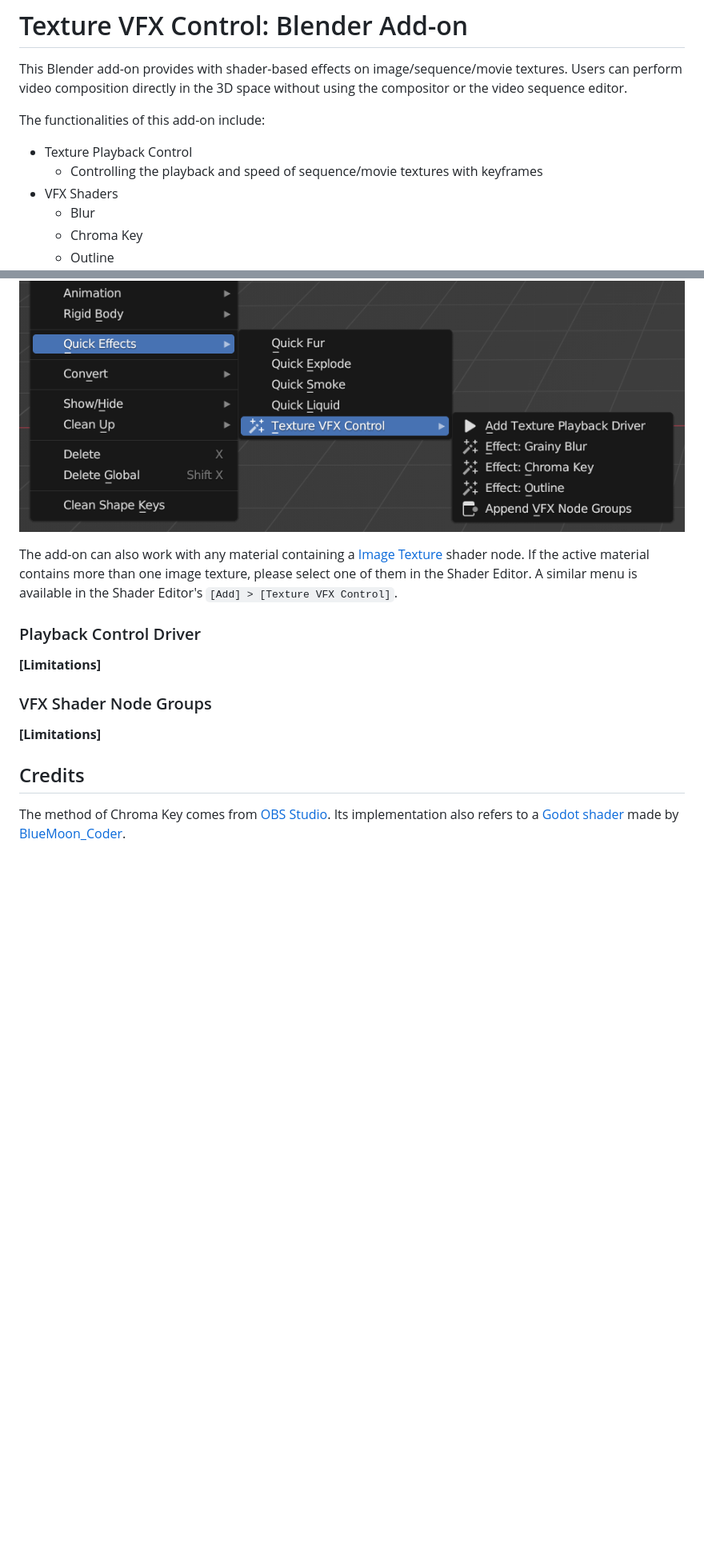
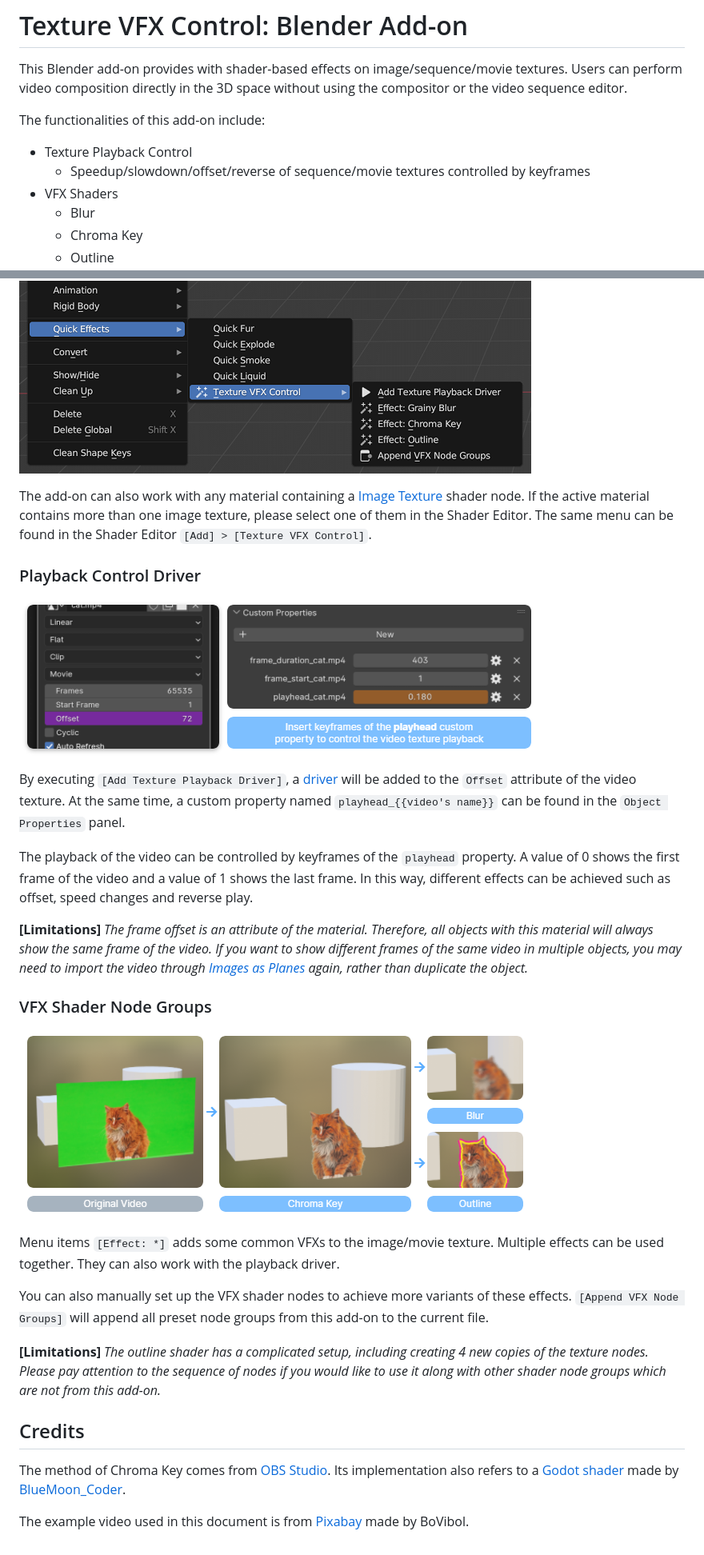
Before and after one commit to chsh2/texture_vfx_control, a Markdown page: README.md, 2 parts joined by grey strips. Shown: that part at 80% size. Rendered like a GitHub page; pictures changed too: docs/fx.png (added), docs/menu.png, docs/playback.png (added); blank space fills up the shorter version.

Commit message:
Initial release

```diff
--- a/README.md
+++ b/README.md
@@ -5,7 +5,7 @@ This Blender add-on provides with shader-based effects on image/sequence/movie t
 The functionalities of this add-on include:
 
 - Texture Playback Control
-  - Controlling the playback and speed of sequence/movie textures with keyframes
+  - Speedup/slowdown/offset/reverse of sequence/movie textures controlled by keyframes
 - VFX Shaders
   - Blur
   - Chroma Key
@@ -29,17 +29,30 @@ It is recommended to use this add-on's operators on images/sequences/movies impo
 
 ![](docs/menu.png)
 
-The add-on can also work with any material containing a [Image Texture](https://docs.blender.org/manual/en/latest/render/shader_nodes/textures/image.html) shader node. If the active material contains more than one image texture, please select one of them in the Shader Editor. A similar menu is available in the Shader Editor's `[Add] > [Texture VFX Control]`.
+The add-on can also work with any material containing a [Image Texture](https://docs.blender.org/manual/en/latest/render/shader_nodes/textures/image.html) shader node. If the active material contains more than one image texture, please select one of them in the Shader Editor. The same menu can be found in the Shader Editor `[Add] > [Texture VFX Control]`.
 
 ### Playback Control Driver
 
+![](docs/playback.png)
 
-**[Limitations]**
+By executing `[Add Texture Playback Driver]`, a [driver](https://docs.blender.org/manual/en/latest/animation/drivers/introduction.html) will be added to the `Offset` attribute of the video texture. At the same time, a custom property named `playhead_{{video's name}}` can be found in the `Object Properties` panel.
+
+The playback of the video can be controlled by keyframes of the `playhead` property. A value of 0 shows the first frame of the video and a value of 1 shows the last frame. In this way, different effects can be achieved such as offset, speed changes and reverse play.
+
+**[Limitations]** *The frame offset is an attribute of the material. Therefore, all objects with this material will always show the same frame of the video. If you want to show different frames of the same video in multiple objects, you may need to import the video through [Images as Planes](https://docs.blender.org/manual/en/latest/addons/import_export/images_as_planes.html) again, rather than duplicate the object.*
 
 ### VFX Shader Node Groups
 
-**[Limitations]**
+![](docs/fx.png)
+
+Menu items `[Effect: *]` adds some common VFXs to the image/movie texture. Multiple effects can be used together. They can also work with the playback driver.
+
+You can also manually set up the VFX shader nodes to achieve more variants of these effects. `[Append VFX Node Groups]` will append all preset node groups from this add-on to the current file.
+
+**[Limitations]** *The outline shader has a complicated setup, including creating 4 new copies of the texture nodes. Please pay attention to the sequence of nodes if you would like to use it along with other shader node groups which are not from this add-on.*
 
 ## Credits
 
 The method of Chroma Key comes from [OBS Studio](https://obsproject.com/). Its implementation also refers to a [Godot shader](https://godotshaders.com/shader/green-screen-chromakey/) made by [BlueMoon_Coder](https://godotshaders.com/author/bluemoon_coder/).
+
+The example video used in this document is from [Pixabay](https://pixabay.com/videos/cat-pet-green-screen-green-nature-116648/) made by BoVibol.
```
Also changed, not shown: docs/install.png, 2 other files.
